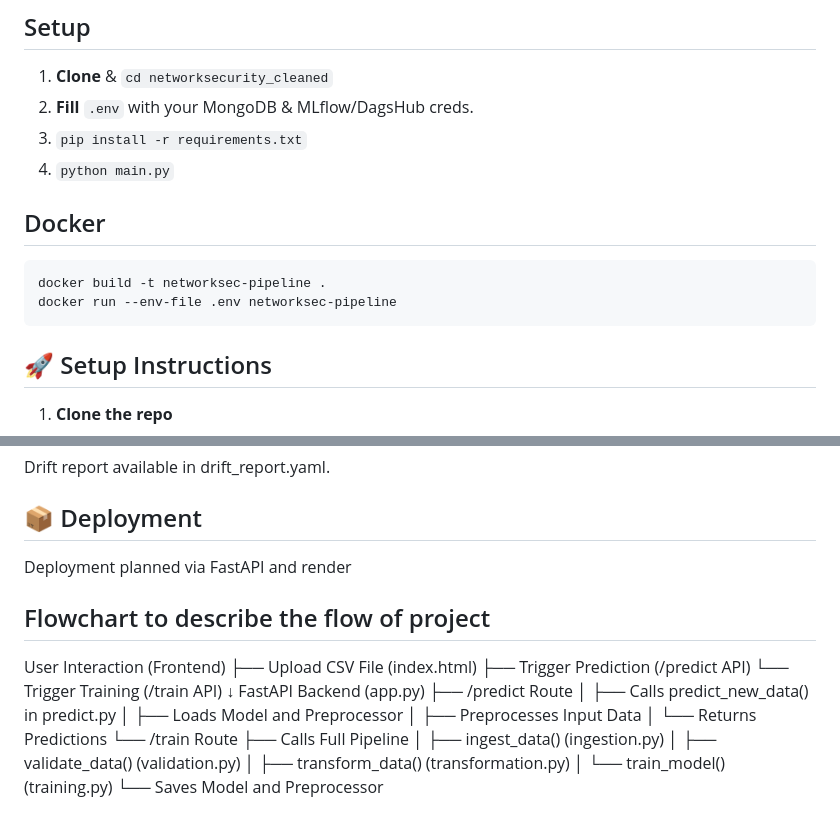
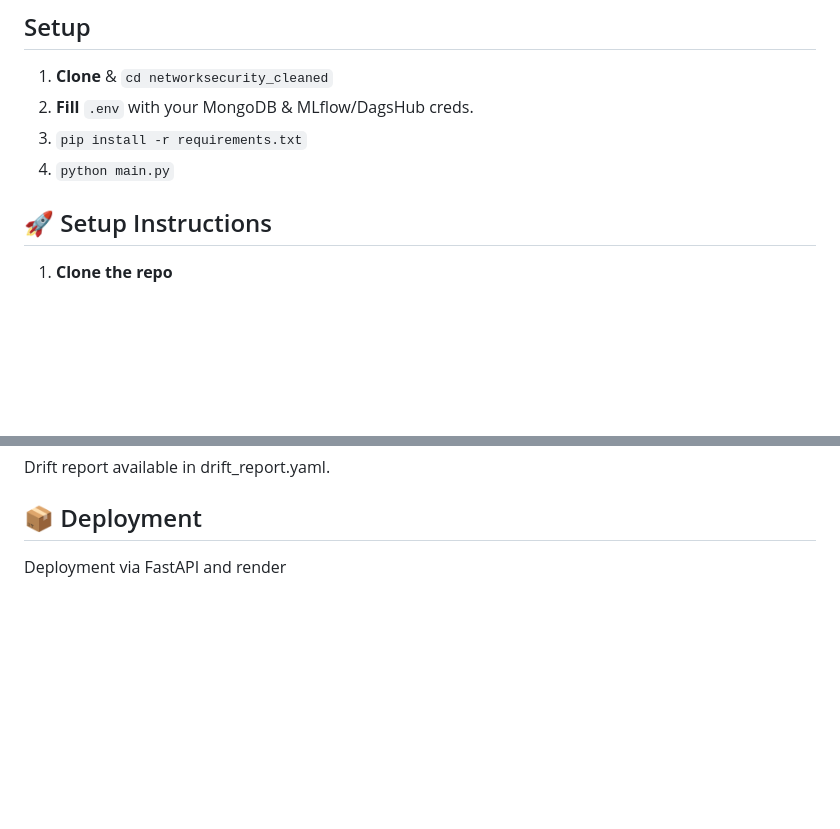
Before and after one commit to Excalibuurr/phishing_detection, a Markdown page: readme.md, 2 parts joined by grey strips. Rendered like a GitHub page; blank space fills up the shorter version.

````diff
--- a/readme.md
+++ b/readme.md
@@ -55,12 +55,6 @@ FastAPI Backend (app.py)
 3. `pip install -r requirements.txt`
 4. `python main.py`
 
-## Docker
-
-```bash
-docker build -t networksec-pipeline .
-docker run --env-file .env networksec-pipeline
-```
 
 ## 🚀 Setup Instructions
 
@@ -98,24 +92,4 @@ python predict.py
 Drift report available in drift_report.yaml.
 
 ## 📦 Deployment
-Deployment planned via FastAPI and render
-
-## Flowchart to describe the flow of project
-User Interaction (Frontend)
-    ├── Upload CSV File (index.html)
-    ├── Trigger Prediction (/predict API)
-    └── Trigger Training (/train API)
-          ↓
-FastAPI Backend (app.py)
-    ├── /predict Route
-    │   ├── Calls predict_new_data() in predict.py
-    │   ├── Loads Model and Preprocessor
-    │   ├── Preprocesses Input Data
-    │   └── Returns Predictions
-    └── /train Route
-        ├── Calls Full Pipeline
-        │   ├── ingest_data() (ingestion.py)
-        │   ├── validate_data() (validation.py)
-        │   ├── transform_data() (transformation.py)
-        │   └── train_model() (training.py)
-        └── Saves Model and Preprocessor
+Deployment via FastAPI and render
````
